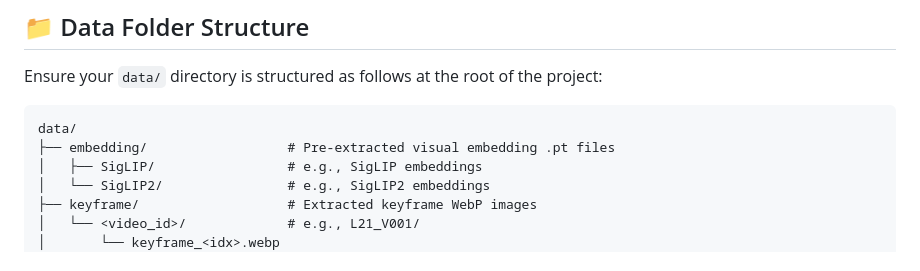
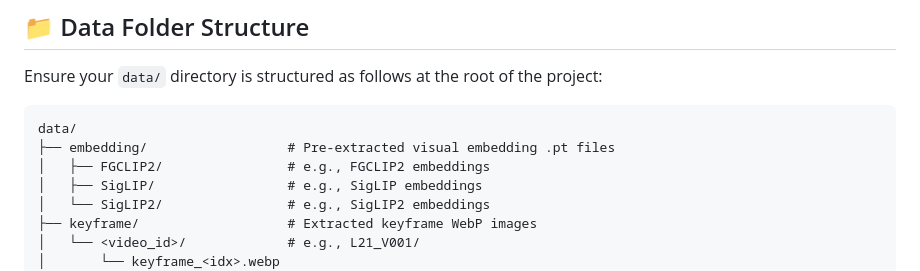
Before and after one commit to NT-Loi/TK22-LQDBD-AIC2026, a Markdown page: README.md, the part around the change. Drawn GitHub-style.

````diff
--- a/README.md
+++ b/README.md
@@ -26,6 +26,7 @@ Ensure your `data/` directory is structured as follows at the root of the projec
 ```text
 data/
 ├── embedding/                  # Pre-extracted visual embedding .pt files
+│   ├── FGCLIP2/                # e.g., FGCLIP2 embeddings
 │   ├── SigLIP/                 # e.g., SigLIP embeddings
 │   └── SigLIP2/                # e.g., SigLIP2 embeddings
 ├── keyframe/                   # Extracted keyframe WebP images
````
